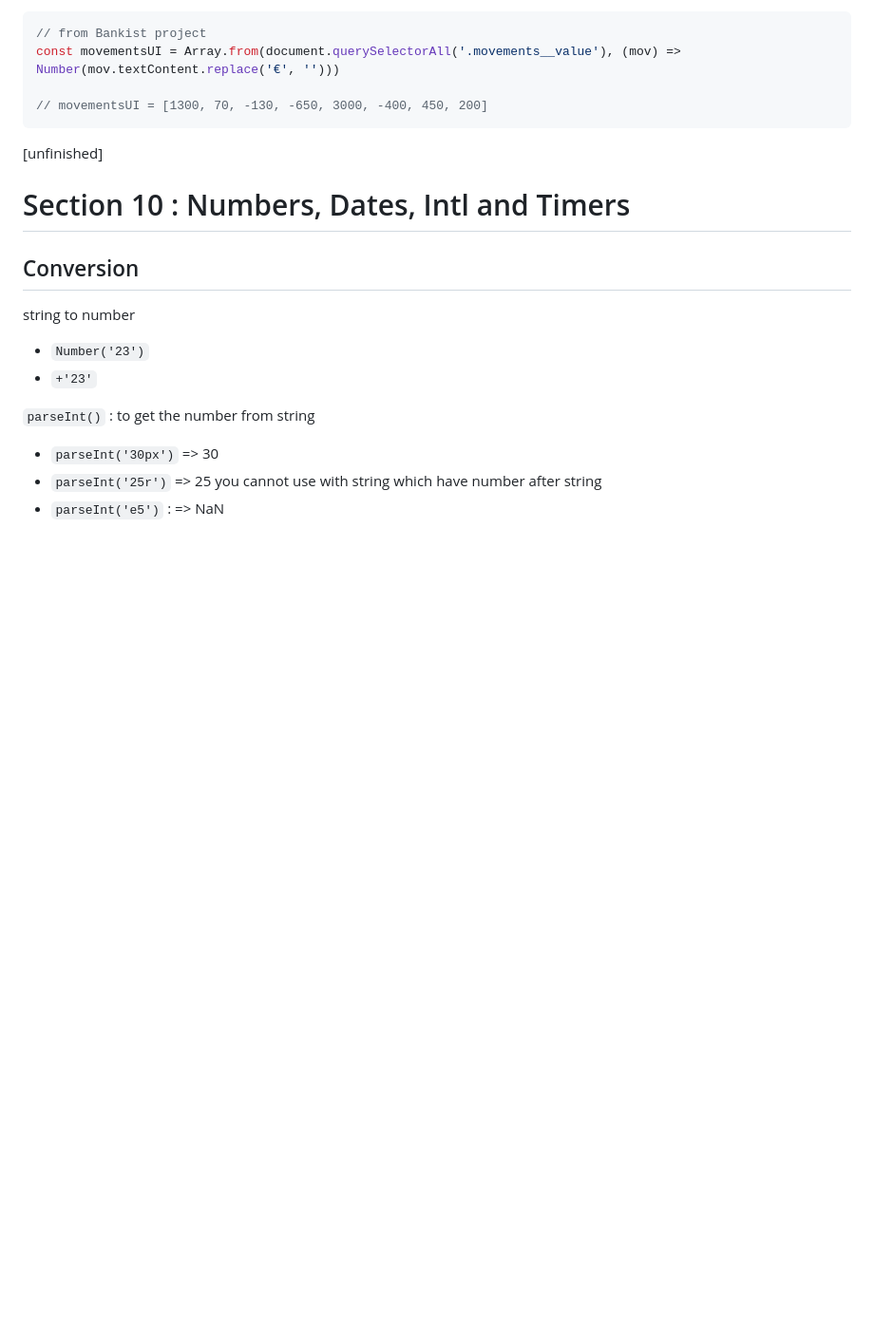
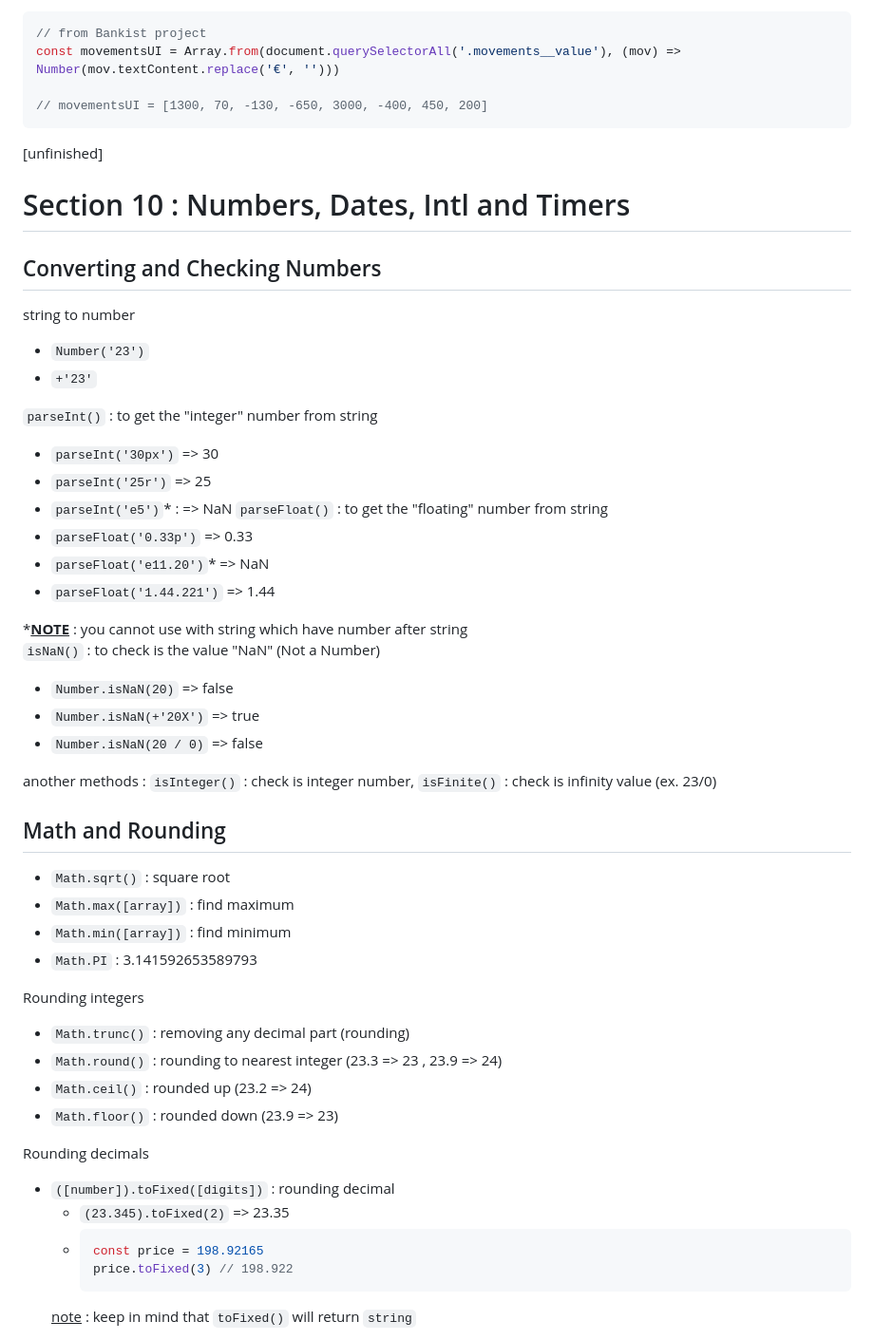
Before and after one commit to panithan-doe/JS-journey, a Markdown page: README.md, the part around one of its changes. Shown at 95% size. GitHub-like rendering; blank space fills up the shorter version.

Commit message:
Update README.md, finish math rounding to bigint

````diff
--- a/README.md
+++ b/README.md
@@ -894,17 +894,46 @@ const movementsUI = Array.from(document.querySelectorAll('.movements__value'), (
 
 # Section 10 : Numbers, Dates, Intl and Timers
 
-## Conversion
+## Converting and Checking Numbers
 string to number
 - `Number('23')`
 - `+'23'`
 
-`parseInt()` : to get the number from string
+`parseInt()` : to get the "integer" number from string
 - `parseInt('30px')` => 30
 - `parseInt('25r')` => 25
-you cannot use with string which have number after string
-- `parseInt('e5')` : => NaN
+- `parseInt('e5')`* : => NaN
+`parseFloat()` : to get the "floating" number from string
+- `parseFloat('0.33p')` => 0.33
+- `parseFloat('e11.20')`* => NaN
+- `parseFloat('1.44.221')` => 1.44
 
+*<ins>**NOTE**</ins> : you cannot use with string which have number after string <br>
+`isNaN()` : to check is the value "NaN" (Not a Number)
+- `Number.isNaN(20)` => false
+- `Number.isNaN(+'20X')` => true
+- `Number.isNaN(20 / 0)` => false
 
+another methods : `isInteger()` : check is integer number, `isFinite()` : check is infinity value (ex. 23/0)
 
+## Math and Rounding
+- `Math.sqrt()` : square root
+- `Math.max([array])` : find maximum
+- `Math.min([array])` : find minimum
+- `Math.PI` : 3.141592653589793
 
+Rounding integers
+- `Math.trunc()` : removing any decimal part (rounding)
+- `Math.round()` : rounding to nearest integer (23.3 => 23 , 23.9 => 24)
+- `Math.ceil()` : rounded up (23.2 => 24)
+- `Math.floor()` : rounded down (23.9 => 23)
+
+Rounding decimals
+- `([number]).toFixed([digits])` : rounding decimal <br>
+  * `(23.345).toFixed(2)` => 23.35 <br>
+  * ```javascript
+    const price = 198.92165
+    price.toFixed(3) // 198.922
+    ```
+  <ins>note</ins> : keep in mind that `toFixed()` will return `string`
+
````
Also changed, not shown: other parts of README.md (+37 -0 lines).
